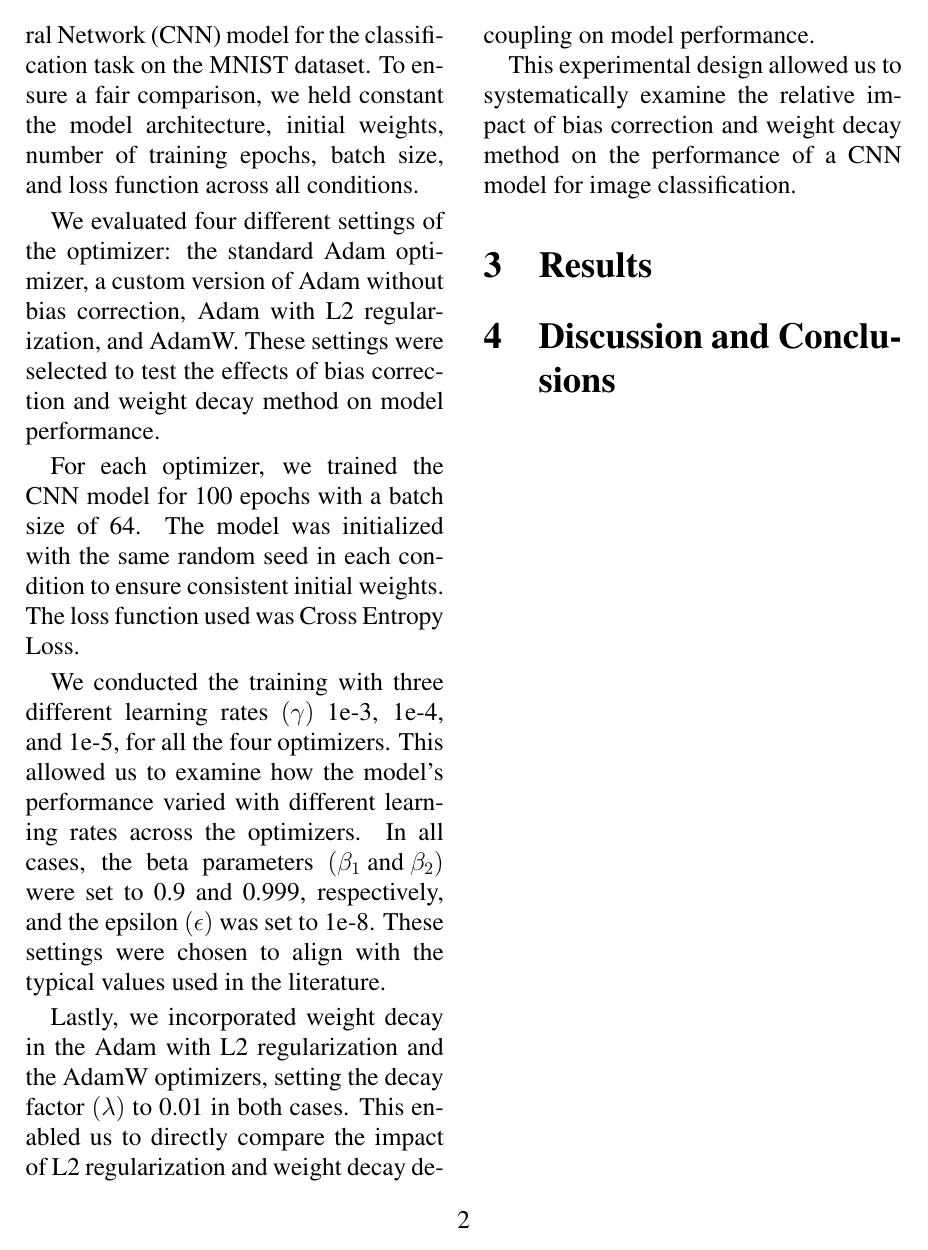
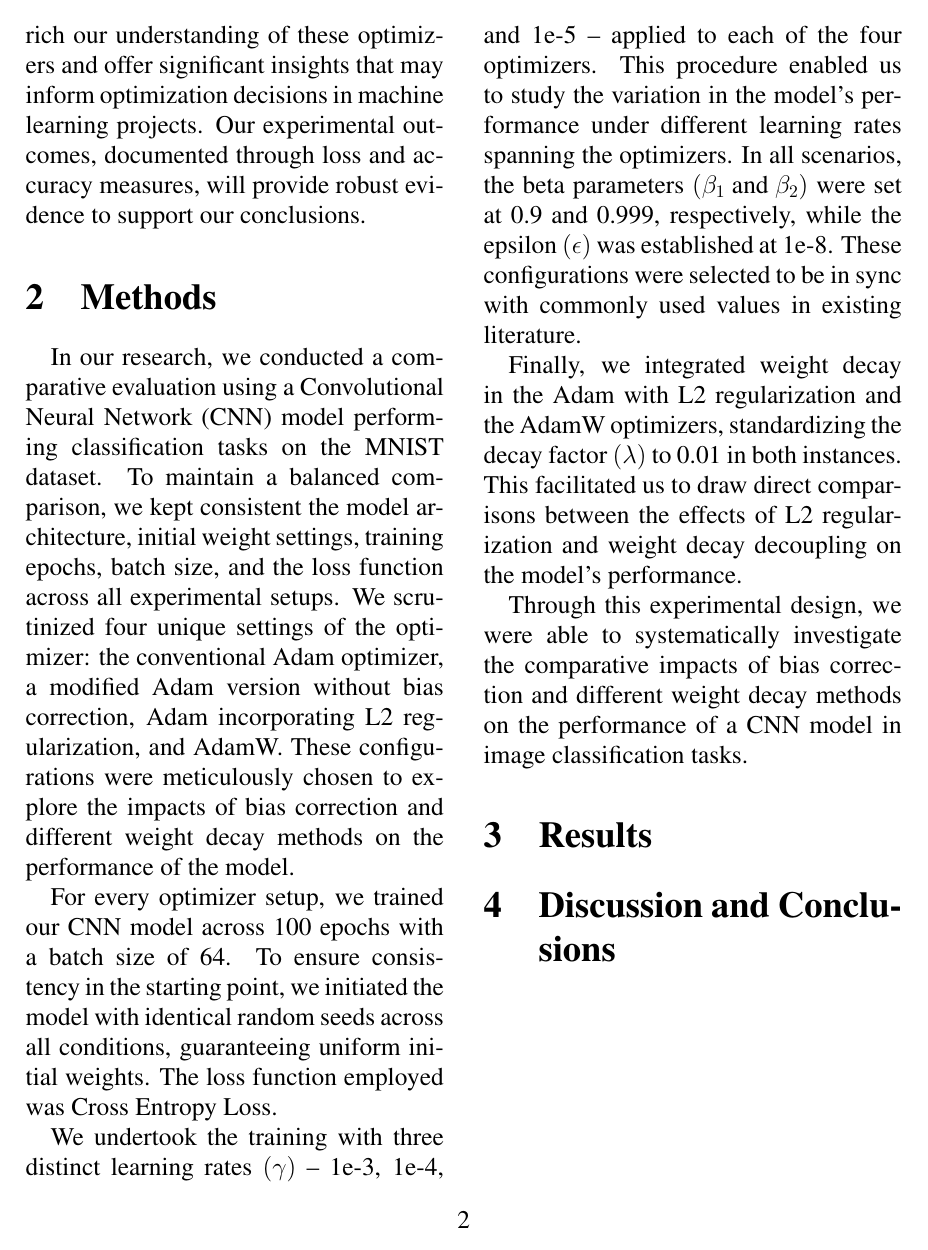
Before and after one commit to chewwwyong/A-study-on-Adam-and-AdamW, a LaTeX document (reports/fianl.tex): page 2 of 2 before the commit and page 2 of 3 after it. The pictures show the PDF file reports/final.pdf that the author committed with the source.

Commit message:
update introduction and method

```diff
--- a/reports/fianl.tex
+++ b/reports/fianl.tex
@@ -39,8 +41,18 @@ Through this research, we hope to deepen our understanding of these optimizers a
+Through this study, we aspire to enrich our understanding of these optimizers and offer significant insights that may inform optimization decisions in machine learning projects. Our experimental outcomes, documented through loss and accuracy measures, will provide robust evidence to support our conclusions.
 
 \section{Methods}
-In this study, we performed a comparative analysis using a Convolutional Neural Network (CNN) model for the classification task on the MNIST dataset. To ensure a fair comparison, we held constant the model architecture, initial weights, number of training epochs, batch size, and loss function across all conditions.\par
-We evaluated four different settings of the optimizer: the standard Adam optimizer, a custom version of Adam without bias correction, Adam with L2 regularization, and AdamW. These settings were selected to test the effects of bias correction and weight decay method on model performance.\par
-For each optimizer, we trained the CNN model for 100 epochs with a batch size of 64. The model was initialized with the same random seed in each condition to ensure consistent initial weights. The loss function used was Cross Entropy Loss.\par
-We conducted the training with three different learning rates $\left(\gamma\right)$ 1e-3, 1e-4, and 1e-5, for all the four optimizers. This allowed us to examine how the model's performance varied with different learning rates across the optimizers. In all cases, the beta parameters $\left(\beta_{1}\ \text{and}\ \beta_{2}\right)$ were set to 0.9 and 0.999, respectively, and the epsilon $\left(\epsilon\right)$ was set to 1e-8. These settings were chosen to align with the typical values used in the literature.\par
-Lastly, we incorporated weight decay in the Adam with L2 regularization and the AdamW optimizers, setting the decay factor $\left(\lambda\right)$ to 0.01 in both cases. This enabled us to directly compare the impact of L2 regularization and weight decay decoupling on model performance.\par
-This experimental design allowed us to systematically examine the relative impact of bias correction and weight decay method on the performance of a CNN model for image classification.
+In our research, we conducted a comparative evaluation using a Convolutional Neural Network (CNN) model performing classification tasks on the MNIST dataset. To maintain a balanced comparison, we kept consistent the model architecture, initial weight settings, training epochs, batch size, and the loss function across all experimental setups. We scrutinized four unique settings of the optimizer: the conventional Adam optimizer, a modified Adam version without bias correction, Adam incorporating L2 regularization, and AdamW. These configurations were meticulously chosen to explore the impacts of bias correction and different weight decay methods on the performance of the model.\par
+For every optimizer setup, we trained our CNN model across 100 epochs with a batch size of 64. To ensure consistency in the starting point, we initiated the model with identical random seeds across all conditions, guaranteeing uniform initial weights. The loss function employed was Cross Entropy Loss.\par
+We undertook the training with three distinct learning rates $\left(\gamma\right)$ – 1e-3, 1e-4, and 1e-5 – applied to each of the four optimizers. This procedure enabled us to study the variation in the model's performance under different learning rates spanning the optimizers. In all scenarios, the beta parameters $\left(\beta_{1}\ \text{and}\ \beta_{2}\right)$ were set at 0.9 and 0.999, respectively, while the epsilon $\left(\epsilon\right)$ was established at 1e-8. These configurations were selected to be in sync with commonly used values in existing literature.\par
+Finally, we integrated weight decay in the Adam with L2 regularization and the AdamW optimizers, standardizing the decay factor $\left(\lambda\right)$ to 0.01 in both instances. This facilitated us to draw direct comparisons between the effects of L2 regularization and weight decay decoupling on the model's performance.\par
+Through this experimental design, we were able to systematically investigate the comparative impacts of bias correction and different weight decay methods on the performance of a CNN model in image classification tasks.
+
+\begin{table*}[ht!]
+\centering
+\caption{Experimental Settings}
+\newcolumntype{Y}{>{\centering\arraybackslash}X}
+\newcolumntype{Z}{>{\centering\arraybackslash}p{.35\textwidth}}
+\begin{tabularx}{\textwidth}{|Y|Z|Z|}
+\hline
+\textbf{Hyperparameter} & \textbf{Exp1} & \textbf{Exp2} \\
+\hline
@@ -47,3 +67,6 @@ This experimental design allowed us to systematically examine the relative impac
+\end{table*}
+
+\section{Results}
 
 \section{Discussion and Conclusions}
 
```
Also changed, not shown: reports/final.pdf, reports/fianl.tex (18 more changed lines).
